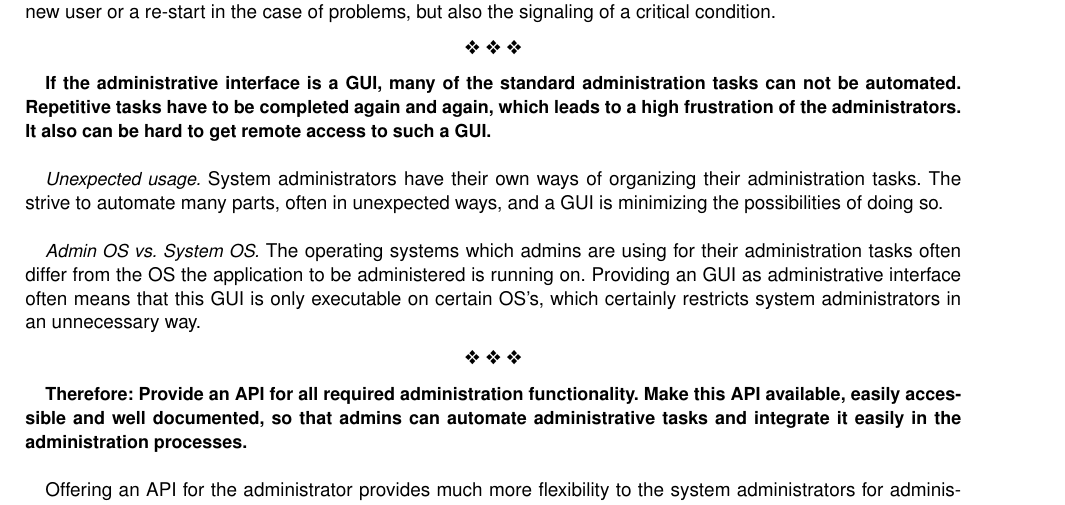
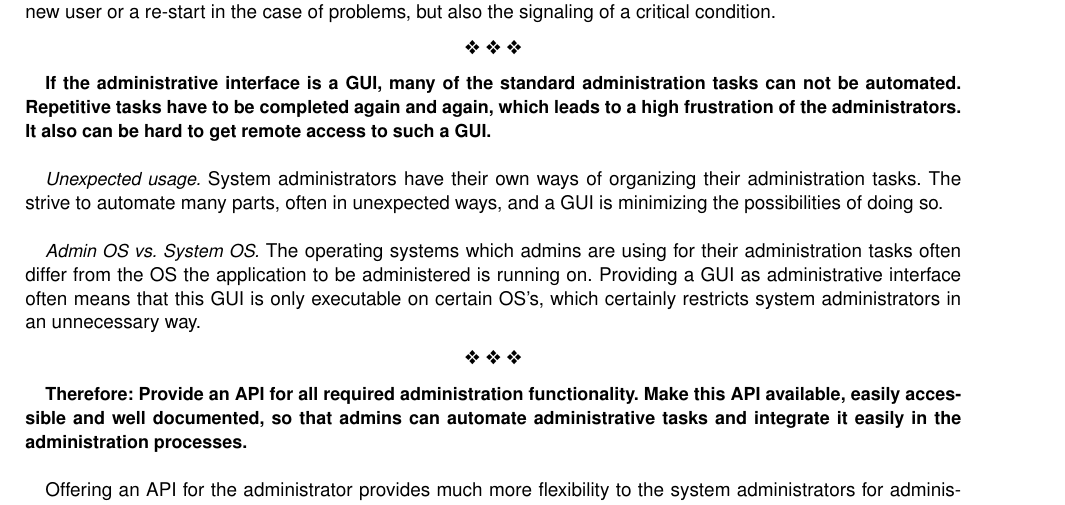
Before and after one commit to wiebew/plop2013, a LaTeX paper (ArchitecturePatterns.tex, which reads patterns/provideAPI.tex): part of page 3 of 7, cut so that both start at the same text. Compiled offline with pdfLaTeX.

Commit message:
Update provideAPI.tex

```diff
--- a/patterns/provideAPI.tex
+++ b/patterns/provideAPI.tex
@@ -12,7 +12,7 @@ The system has to provide an API (application programming interface) that allows
 
 \textit{Unexpected usage.} System administrators have their own ways of organizing their administration tasks. The strive to automate many parts, often in unexpected ways, and a GUI is minimizing the possibilities of doing so.\\
 
-\textit{Admin OS vs. System OS.} The operating systems which admins are using for their administration tasks often differ from the OS the application to be administered is running on. Providing an GUI as administrative interface often means that this GUI is only executable on certain OS's, which certainly restricts system administrators in an unnecessary way.
+\textit{Admin OS vs. System OS.} The operating systems which admins are using for their administration tasks often differ from the OS the application to be administered is running on. Providing a GUI as administrative interface often means that this GUI is only executable on certain OS's, which certainly restricts system administrators in an unnecessary way.
 
 \begin{center}
 \ding{118} \ding{118} \ding{118}
```
